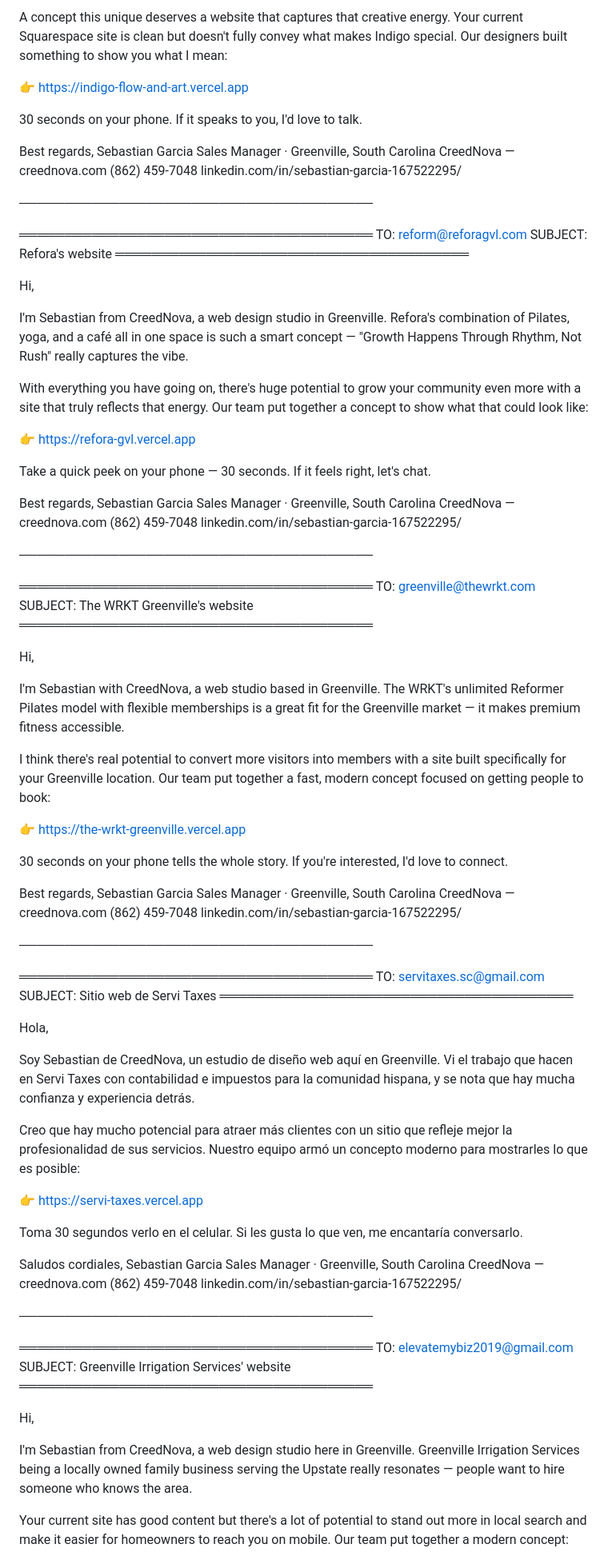
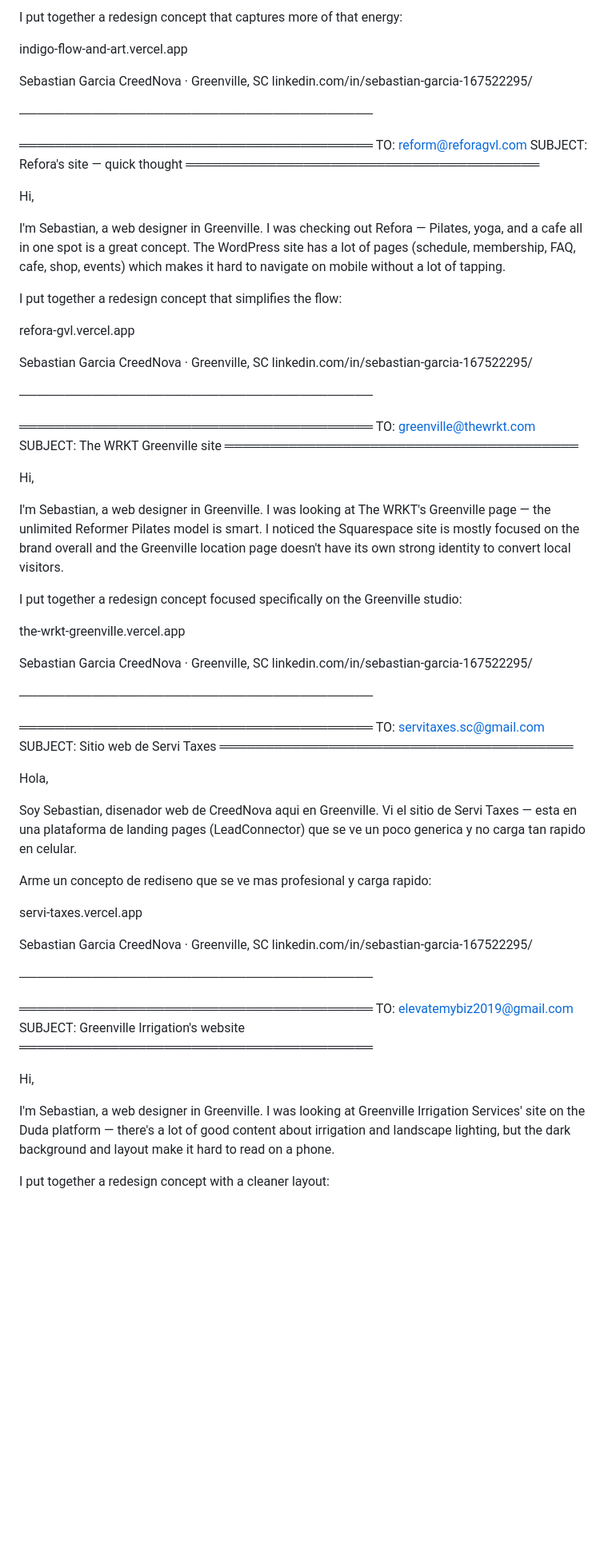
Before and after one commit to alejociro/Agency-dev, a Markdown page: outreach/outputs/batch-emails-2026-04-06.md, the part around one of its changes. Shown at 80% size. GitHub-like rendering; blank space fills up the shorter version.

```diff
--- a/outreach/outputs/batch-emails-2026-04-06.md
+++ b/outreach/outputs/batch-emails-2026-04-06.md
@@ -181,63 +146,48 @@ I'm Sebastian with CreedNova, a web studio here in Greenville. The way Indigo Fl
 
-A concept this unique deserves a website that captures that creative energy. Your current Squarespace site is clean but doesn't fully convey what makes Indigo special. Our designers built something to show you what I mean:
+I put together a redesign concept that captures more of that energy:
 
-👉 https://indigo-flow-and-art.vercel.app
+indigo-flow-and-art.vercel.app
 
-30 seconds on your phone. If it speaks to you, I'd love to talk.
-
-Best regards,
 Sebastian Garcia
-Sales Manager · Greenville, South Carolina
-CreedNova — creednova.com
-(862) 459-7048
+CreedNova · Greenville, SC
 linkedin.com/in/sebastian-garcia-167522295/
 
 ───────────────────────────────────────
 
 ═══════════════════════════════════════
 TO: reform@reforagvl.com
-SUBJECT: Refora's website
+SUBJECT: Refora's site — quick thought
 ═══════════════════════════════════════
 
 Hi,
 
-I'm Sebastian from CreedNova, a web design studio in Greenville. Refora's combination of Pilates, yoga, and a café all in one space is such a smart concept — "Growth Happens Through Rhythm, Not Rush" really captures the vibe.
+I'm Sebastian, a web designer in Greenville. I was checking out Refora — Pilates, yoga, and a cafe all in one spot is a great concept. The WordPress site has a lot of pages (schedule, membership, FAQ, cafe, shop, events) which makes it hard to navigate on mobile without a lot of tapping.
 
-With everything you have going on, there's huge potential to grow your community even more with a site that truly reflects that energy. Our team put together a concept to show what that could look like:
+I put together a redesign concept that simplifies the flow:
 
-👉 https://refora-gvl.vercel.app
+refora-gvl.vercel.app
 
-Take a quick peek on your phone — 30 seconds. If it feels right, let's chat.
-
-Best regards,
 Sebastian Garcia
-Sales Manager · Greenville, South Carolina
-CreedNova — creednova.com
-(862) 459-7048
+CreedNova · Greenville, SC
 linkedin.com/in/sebastian-garcia-167522295/
 
 ───────────────────────────────────────
 
 ═══════════════════════════════════════
 TO: greenville@thewrkt.com
-SUBJECT: The WRKT Greenville's website
+SUBJECT: The WRKT Greenville site
 ═══════════════════════════════════════
 
 Hi,
 
-I'm Sebastian with CreedNova, a web studio based in Greenville. The WRKT's unlimited Reformer Pilates model with flexible memberships is a great fit for the Greenville market — it makes premium fitness accessible.
+I'm Sebastian, a web designer in Greenville. I was looking at The WRKT's Greenville page — the unlimited Reformer Pilates model is smart. I noticed the Squarespace site is mostly focused on the brand overall and the Greenville location page doesn't have its own strong identity to convert local visitors.
 
-I think there's real potential to convert more visitors into members with a site built specifically for your Greenville location. Our team put together a fast, modern concept focused on getting people to book:
+I put together a redesign concept focused specifically on the Greenville studio:
 
-👉 https://the-wrkt-greenville.vercel.app
+the-wrkt-greenville.vercel.app
 
-30 seconds on your phone tells the whole story. If you're interested, I'd love to connect.
-
-Best regards,
 Sebastian Garcia
-Sales Manager · Greenville, South Carolina
-CreedNova — creednova.com
-(862) 459-7048
+CreedNova · Greenville, SC
 linkedin.com/in/sebastian-garcia-167522295/
 
 ───────────────────────────────────────
@@ -249,31 +199,26 @@ SUBJECT: Sitio web de Servi Taxes
 
 Hola,
 
-Soy Sebastian de CreedNova, un estudio de diseño web aquí en Greenville. Vi el trabajo que hacen en Servi Taxes con contabilidad e impuestos para la comunidad hispana, y se nota que hay mucha confianza y experiencia detrás.
+Soy Sebastian, disenador web de CreedNova aqui en Greenville. Vi el sitio de Servi Taxes — esta en una plataforma de landing pages (LeadConnector) que se ve un poco generica y no carga tan rapido en celular.
 
-Creo que hay mucho potencial para atraer más clientes con un sitio que refleje mejor la profesionalidad de sus servicios. Nuestro equipo armó un concepto moderno para mostrarles lo que es posible:
+Arme un concepto de rediseno que se ve mas profesional y carga rapido:
 
-👉 https://servi-taxes.vercel.app
+servi-taxes.vercel.app
 
-Toma 30 segundos verlo en el celular. Si les gusta lo que ven, me encantaría conversarlo.
-
-Saludos cordiales,
 Sebastian Garcia
-Sales Manager · Greenville, South Carolina
-CreedNova — creednova.com
-(862) 459-7048
+CreedNova · Greenville, SC
 linkedin.com/in/sebastian-garcia-167522295/
 
 ───────────────────────────────────────
 
 ═══════════════════════════════════════
 TO: elevatemybiz2019@gmail.com
-SUBJECT: Greenville Irrigation Services' website
+SUBJECT: Greenville Irrigation's website
 ═══════════════════════════════════════
 
 Hi,
 
-I'm Sebastian from CreedNova, a web design studio here in Greenville. Greenville Irrigation Services being a locally owned family business serving the Upstate really resonates — people want to hire someone who knows the area.
+I'm Sebastian, a web designer in Greenville. I was looking at Greenville Irrigation Services' site on the Duda platform — there's a lot of good content about irrigation and landscape lighting, but the dark background and layout make it hard to read on a phone.
 
-Your current site has good content but there's a lot of potential to stand out more in local search and make it easier for homeowners to reach you on mobile. Our team put together a modern concept:
+I put together a redesign concept with a cleaner layout:
 
```
Also changed, not shown: other parts of outreach/outputs/batch-emails-2026-04-06.md (+64 -122 lines), .claude/commands/outreach.md (+41 -32 lines).
